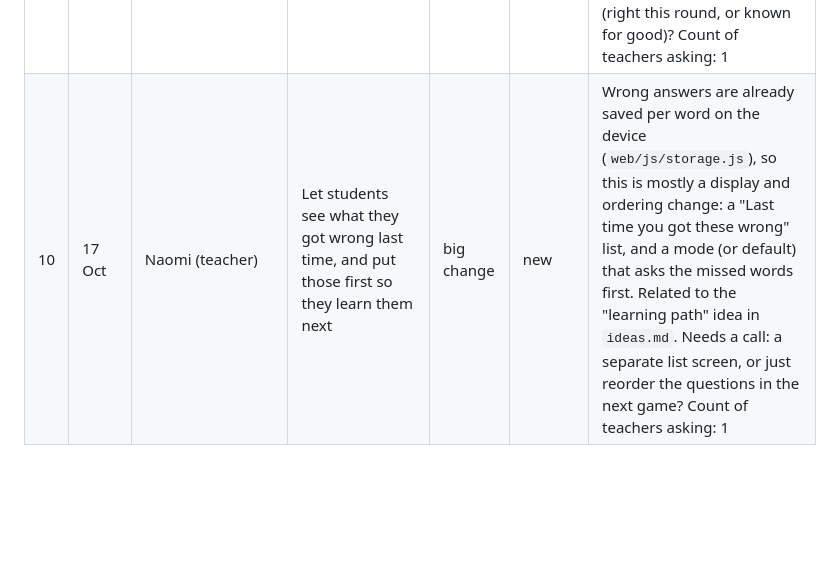
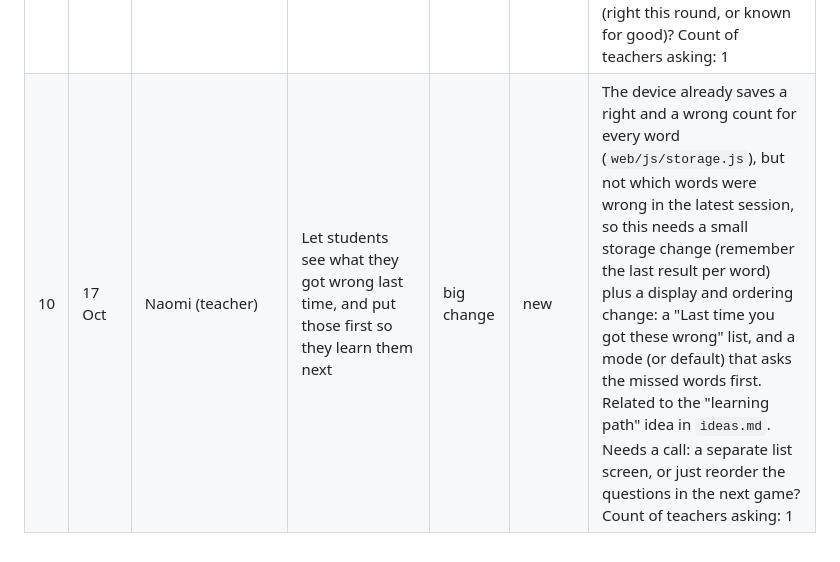
Before and after one commit to gca-revise/gca-revise.github.io, a Markdown page: feedback.md, the part around the change. Rendered like a GitHub page; blank space fills up the shorter version.

Commit message:
Feedback log: correct what is stored per word
Co-Authored-By: Claude Sonnet 5.5 <noreply@anthropic.com>

```diff
--- a/feedback.md
+++ b/feedback.md
@@ -17,4 +17,4 @@ Keep the teacher's name or year group (not students' names). No student data.
 | 7 | 16 Oct | (teacher) | Streak celebration | new feature | built, needs a look | The game already counts a streak (`this.streak` in `web/js/engine.js`; shown in the side panel). Idea: a short celebration at milestones (e.g. 5, 10, 20 in a row). Do together with the ding (#6) and a Sound switch; respect "reduce motion" settings. Needs a call: which milestones, and what it looks like (message, confetti, badge). Done 17 Oct (branch): banner + confetti at 5, 10, 20, 50, 100 in a row (confetti off for "reduce motion"; rising cheer if Sound is on). |
 | 8 | 16 Oct | (teacher/students) | Progress resets | bug-like / big change | partly built | Progress is saved in the browser on one device only (`localStorage`, `web/js/storage.js`). Likely causes: school computers wipe browser data at logout or restart; a different computer or browser each lesson; private/incognito windows; browser set to clear site data on exit. Need to find out which: ask who reports it, which device, same computer each time? Short-term options: "Save my progress" code or file the student can paste back in (no data stored on any server). Proper fix: accounts (Microsoft sign-in, after the final domain; see `handoff.md`). Done 17 Oct (on branch, not live): "Save or restore my progress" (code or file) linked from the home screen footer. Sign-in is the long-term fix. |
 | 9 | 17 Oct | Naomi (teacher) | Show progress at the top, as a count out of the total (for example 50/97), and how many I have got right so far | new feature | new | A count already shows at the top of a game (for example 0/16 in Master it) but it counts questions in this round, not the student's overall progress through the set. Needs a call: what is the total (all words or quotes in the set, or the current round), and what counts as "right so far" (right this round, or known for good)? Count of teachers asking: 1 |
-| 10 | 17 Oct | Naomi (teacher) | Let students see what they got wrong last time, and put those first so they learn them next | big change | new | Wrong answers are already saved per word on the device (`web/js/storage.js`), so this is mostly a display and ordering change: a "Last time you got these wrong" list, and a mode (or default) that asks the missed words first. Related to the "learning path" idea in `ideas.md`. Needs a call: a separate list screen, or just reorder the questions in the next game? Count of teachers asking: 1 |
+| 10 | 17 Oct | Naomi (teacher) | Let students see what they got wrong last time, and put those first so they learn them next | big change | new | The device already saves a right and a wrong count for every word (`web/js/storage.js`), but not which words were wrong in the latest session, so this needs a small storage change (remember the last result per word) plus a display and ordering change: a "Last time you got these wrong" list, and a mode (or default) that asks the missed words first. Related to the "learning path" idea in `ideas.md`. Needs a call: a separate list screen, or just reorder the questions in the next game? Count of teachers asking: 1 |
```
